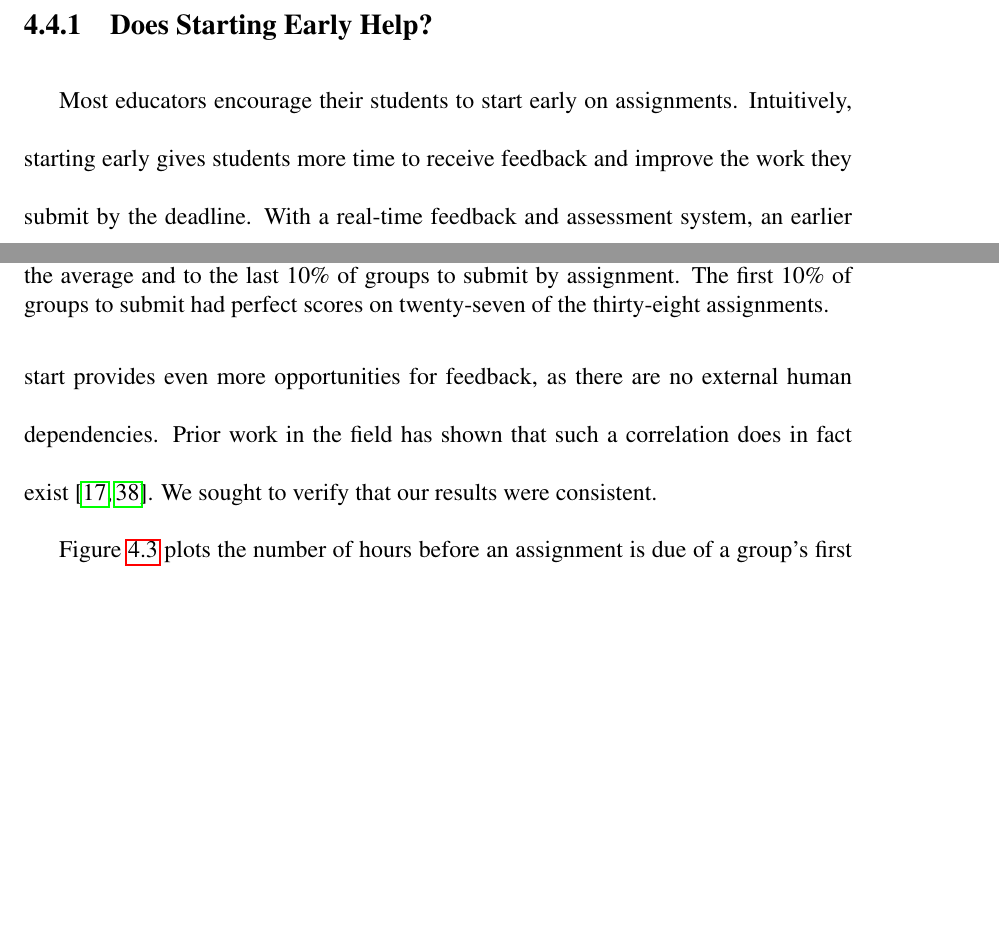
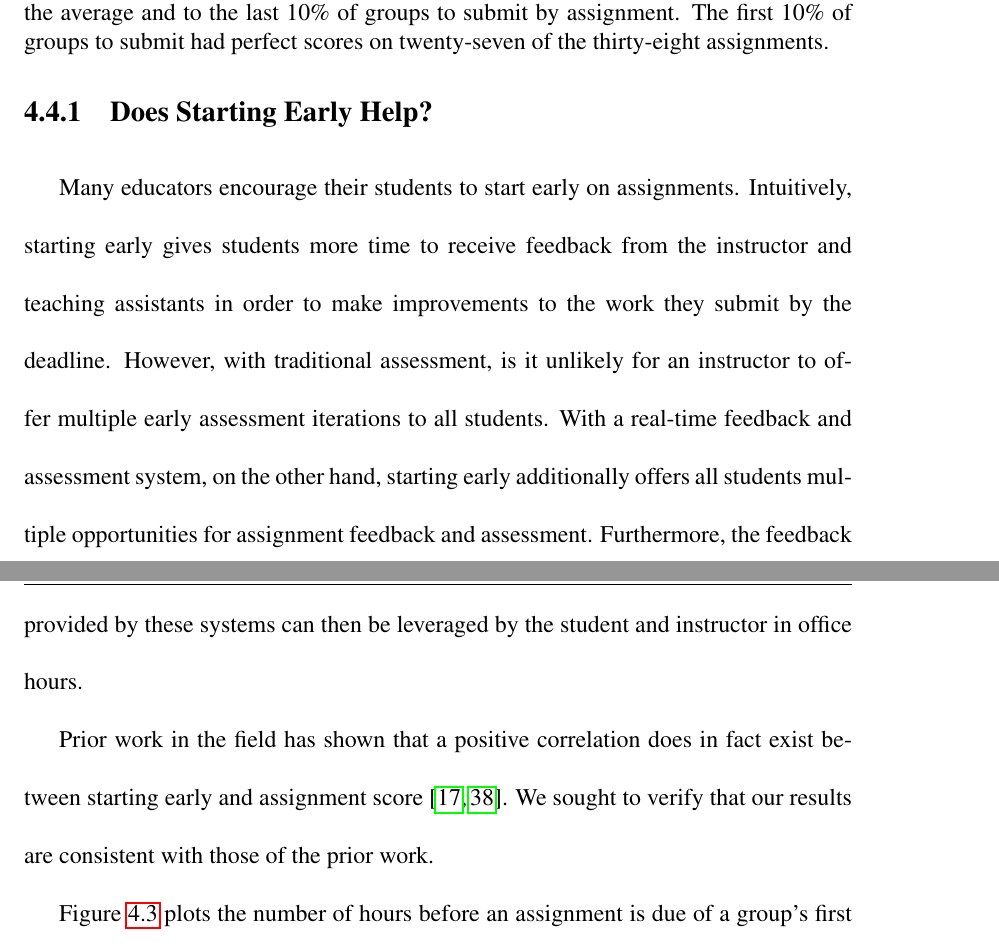
Before and after one commit to bboe/phd_dissertation, a LaTeX thesis (dissertation.tex, which reads chap4/sections/results.tex): two parts of pages 104 and 105 of 141 before the commit and two parts of pages 105 and 106 of 142 after it, joined at a grey line, cut so that both start at the same text, the shorter picture padded with empty space. Compiled offline with pdfLaTeX; a LaTeX package or settings file that is missing is left out.

Commit message:
Revise starting early section.

```diff
--- a/chap4/sections/results.tex
+++ b/chap4/sections/results.tex
@@ -47,15 +49,22 @@ questions:
 \locallabel{fig:percent_score}
 \end{figure}
 
-Most educators encourage their students to start early on
+Many educators encourage their students to start early on
 assignments. Intuitively, starting early gives students more time to receive
-feedback and improve the work they submit by the deadline. With a real-time
-feedback and assessment system, an earlier start provides even more
-opportunities for feedback, as there are no external human dependencies. Prior
-work in the field has shown that such a correlation does in fact
-exist~\cite{Spacco:2013:TIP:2462476.2465594,
-  Edwards:2009:CEI:1584322.1584325}. We sought to verify that our results were
-consistent.
+feedback from the instructor and teaching assistants in order to make
+improvements to the work they submit by the deadline. However, with traditional
+assessment, is it unlikely for an instructor to offer multiple early assessment
+iterations to all students. With a real-time feedback and assessment system, on
+the other hand, starting early additionally offers all students multiple
+opportunities for assignment feedback and assessment. Furthermore, the feedback
+provided by these systems can then be leveraged by the student and instructor
+in office hours.
+
+Prior work in the field has shown that a positive correlation does in fact
+exist between starting early and assignment
+score~\cite{Spacco:2013:TIP:2462476.2465594,
+  Edwards:2009:CEI:1584322.1584325}. We sought to verify that our results are
+consistent with those of the prior work.
 
 Figure~\localref{fig:relative_start_time} plots the number of hours before an
 assignment is due of a group's first submission against the final score the
```
Also changed, not shown: chap4/sections/results.tex (37 more changed lines).
